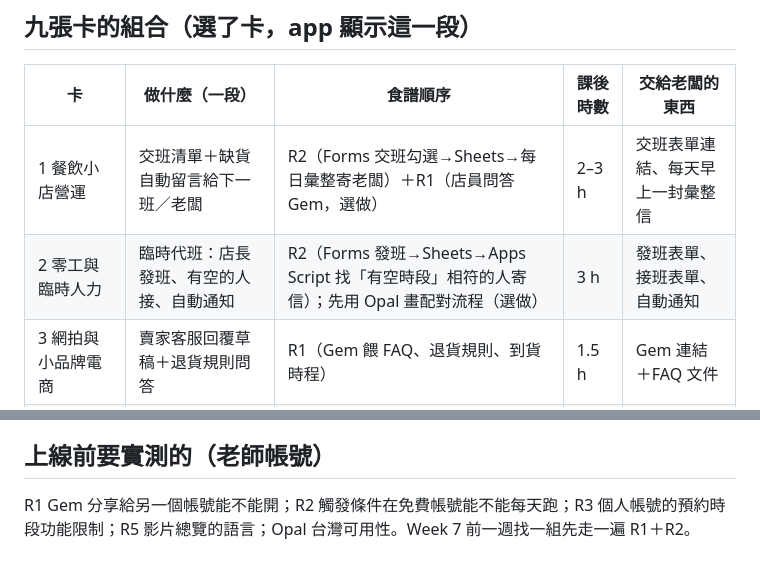
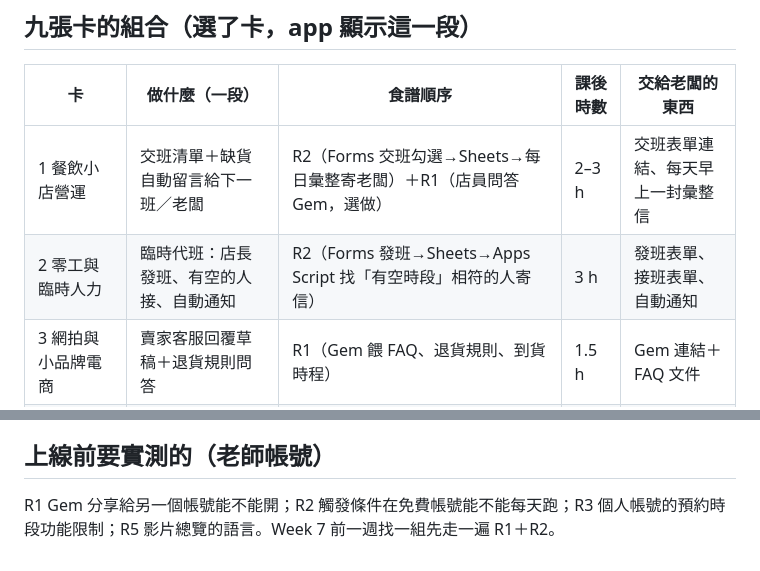
Before and after one commit to hpyuan1220/startup-journey-lab-app, a Markdown page: docs/MVP_RECIPES_V2.md, 2 parts joined by grey strips. GitHub-like rendering.

```diff
--- a/docs/MVP_RECIPES_V2.md
+++ b/docs/MVP_RECIPES_V2.md
@@ -82,7 +82,7 @@ function sendReminders() {
 | 卡 | 做什麼（一段） | 食譜順序 | 課後時數 | 交給老闆的東西 |
 |---|---|---|---|---|
 | 1 餐飲小店營運 | 交班清單＋缺貨自動留言給下一班／老闆 | R2（Forms 交班勾選→Sheets→每日彙整寄老闆）＋R1（店員問答 Gem，選做） | 2–3 h | 交班表單連結、每天早上一封彙整信 |
-| 2 零工與臨時人力 | 臨時代班：店長發班、有空的人接、自動通知 | R2（Forms 發班→Sheets→Apps Script 找「有空時段」相符的人寄信）；先用 Opal 畫配對流程（選做） | 3 h | 發班表單、接班表單、自動通知 |
+| 2 零工與臨時人力 | 臨時代班：店長發班、有空的人接、自動通知 | R2（Forms 發班→Sheets→Apps Script 找「有空時段」相符的人寄信） | 3 h | 發班表單、接班表單、自動通知 |
 | 3 網拍與小品牌電商 | 賣家客服回覆草稿＋退貨規則問答 | R1（Gem 餵 FAQ、退貨規則、到貨時程） | 1.5 h | Gem 連結＋FAQ 文件 |
 | 4 旅宿與空間 | 回頭客直訂頁＋前一天 no-show 確認 | R3（預約頁）＋R2（Sheets 訂房表→前一天寄確認信）＋R1（問房 FAQ Gem，選做） | 2.5 h | 預約頁連結、確認信自動寄 |
 | 5 健身、運動與筋膜放鬆 | 回家運動／回診提醒（只轉達教練或治療師指定的內容） | R2（Sheets 指定動作與日期→定時寄提醒，信裡附 YouTube 不公開影片連結）；不碰醫療判斷 | 2 h | 教練填的表、學員收到的提醒信 |
@@ -99,4 +99,4 @@ function sendReminders() {
 不碰醫療診斷與療效；不向移工收費；不做搶票機器人；不代寫假評論；不把客人個資放進 Gem 或 NotebookLM；Apps Script 寄信只寄給同意的人。
 
 ## 上線前要實測的（老師帳號）
-R1 Gem 分享給另一個帳號能不能開；R2 觸發條件在免費帳號能不能每天跑；R3 個人帳號的預約時段功能限制；R5 影片總覽的語言；Opal 台灣可用性。Week 7 前一週找一組先走一遍 R1＋R2。
+R1 Gem 分享給另一個帳號能不能開；R2 觸發條件在免費帳號能不能每天跑；R3 個人帳號的預約時段功能限制；R5 影片總覽的語言。Week 7 前一週找一組先走一遍 R1＋R2。
```
Also changed, not shown: docs/COURSE_V2_WEEK4-10.md (+1 -1 lines), docs/RESEARCH_PATH_V2.md (+2 -2 lines).
